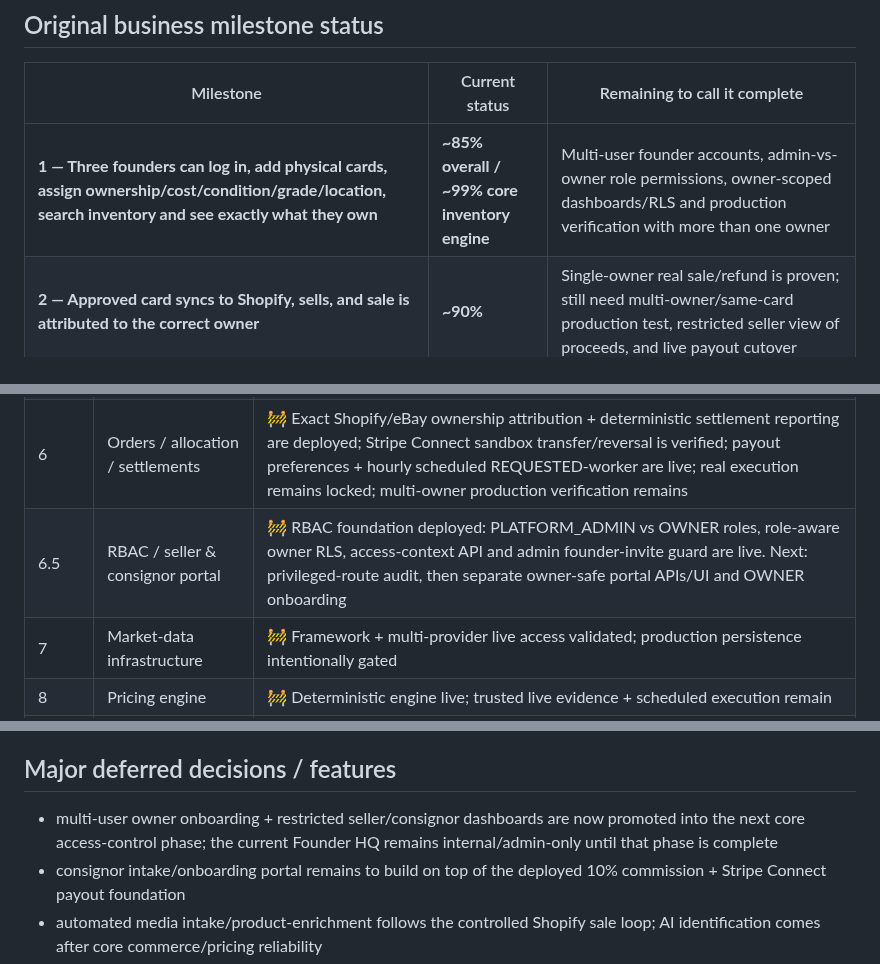
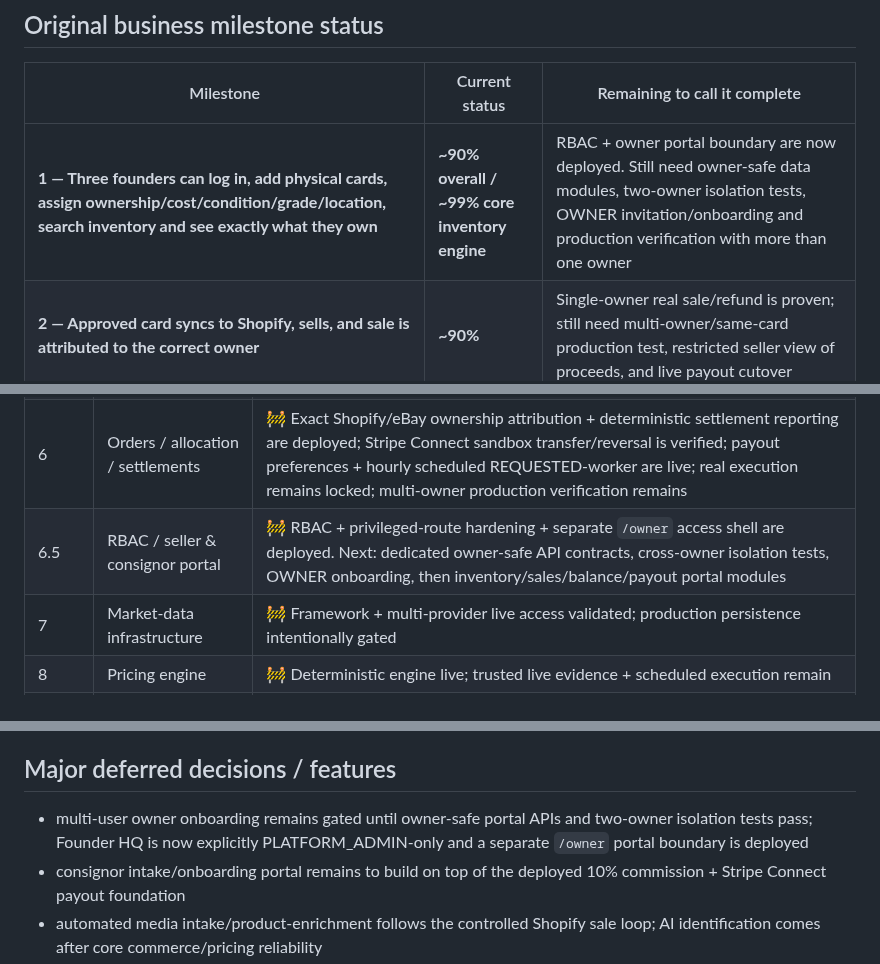
Before and after one commit to pulltheorytcg/drop-rate-backend, a Markdown page: BUILD_STATUS.md, 3 parts joined by grey strips. GitHub-like rendering.

```diff
--- a/BUILD_STATUS.md
+++ b/BUILD_STATUS.md
@@ -16,7 +16,7 @@ This file is the persistent source of truth for project progress. A feature coun
 
 | Milestone | Current status | Remaining to call it complete |
 |---|---|---|
-| **1 — Three founders can log in, add physical cards, assign ownership/cost/condition/grade/location, search inventory and see exactly what they own** | **~85% overall / ~99% core inventory engine** | Multi-user founder accounts, admin-vs-owner role permissions, owner-scoped dashboards/RLS and production verification with more than one owner |
+| **1 — Three founders can log in, add physical cards, assign ownership/cost/condition/grade/location, search inventory and see exactly what they own** | **~90% overall / ~99% core inventory engine** | RBAC + owner portal boundary are now deployed. Still need owner-safe data modules, two-owner isolation tests, OWNER invitation/onboarding and production verification with more than one owner |
 | **2 — Approved card syncs to Shopify, sells, and sale is attributed to the correct owner** | **~90%** | Single-owner real sale/refund is proven; still need multi-owner/same-card production test, restricted seller view of proceeds, and live payout cutover |
 | **3 — Market data automatically updates valuation and recommended pricing** | **~80%** | Deterministic pricing + snapshots + provisional pricing exist; final provider permissions, eBay sold access/Marketplace Insights, stronger Cardmarket/eBay evidence automation and scheduled production refresh remain |
 
@@ -563,7 +563,7 @@ See `docs/STRIPE_CONNECT_PAYOUTS.md`.
 | 4.5 | Founder dashboard UX/navigation | ✅ Structural seller portal live; visual polish can continue incrementally |
 | 5 | Shopify integration | 🚧 Guarded product sync + verified webhooks + exact-item paid-sale + full refund/restock path production-verified; per-Inventory-ID front/back media, photo-backed NM/slab condition gates, deterministic product-completeness/media/shipping gates and Shopify readiness are deployed; bulk publishing remains locked; first live photo/condition batch + refund settlement follow-up remain |
 | 6 | Orders / allocation / settlements | 🚧 Exact Shopify/eBay ownership attribution + deterministic settlement reporting are deployed; Stripe Connect sandbox transfer/reversal is verified; payout preferences + hourly scheduled REQUESTED-worker are live; real execution remains locked; multi-owner production verification remains |
-| 6.5 | RBAC / seller & consignor portal | 🚧 RBAC foundation deployed: PLATFORM_ADMIN vs OWNER roles, role-aware owner RLS, access-context API and admin founder-invite guard are live. Next: privileged-route audit, then separate owner-safe portal APIs/UI and OWNER onboarding |
+| 6.5 | RBAC / seller & consignor portal | 🚧 RBAC + privileged-route hardening + separate `/owner` access shell are deployed. Next: dedicated owner-safe API contracts, cross-owner isolation tests, OWNER onboarding, then inventory/sales/balance/payout portal modules |
 | 7 | Market-data infrastructure | 🚧 Framework + multi-provider live access validated; production persistence intentionally gated |
 | 8 | Pricing engine | 🚧 Deterministic engine live; trusted live evidence + scheduled execution remain |
 | 9 | AI card identification | ⬜ Not started |
@@ -625,7 +625,7 @@ Required controls:
 
 ## Major deferred decisions / features
 
-- multi-user owner onboarding + restricted seller/consignor dashboards are now promoted into the next core access-control phase; the current Founder HQ remains internal/admin-only until that phase is complete
+- multi-user owner onboarding remains gated until owner-safe portal APIs and two-owner isolation tests pass; Founder HQ is now explicitly PLATFORM_ADMIN-only and a separate `/owner` portal boundary is deployed
 - consignor intake/onboarding portal remains to build on top of the deployed 10% commission + Stripe Connect payout foundation
 - automated media intake/product-enrichment follows the controlled Shopify sale loop; AI identification comes after core commerce/pricing reliability
 - the future iOS-assisted scan-to-list workflow is specified in `docs/MOBILE_CARD_CAPTURE_BLUEPRINT.md`: camera identification, explicit confirmation, manual card-number recovery, physical inventory creation and guarded Shopify publication through the backend
```
Also changed, not shown: other parts of BUILD_STATUS.md (+20 -2 lines).
